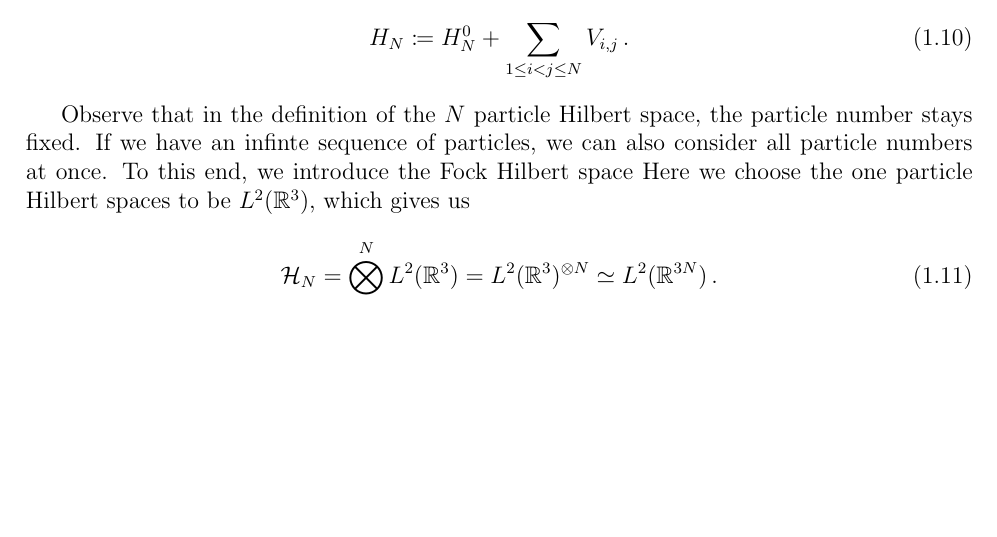
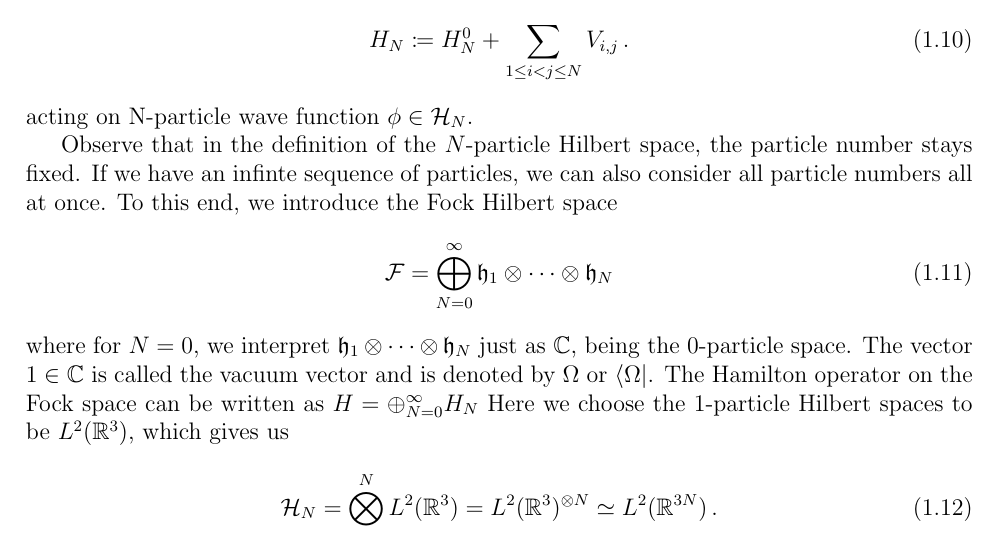
Before and after one commit to Diwakarnaidu28/Notes, a LaTeX document (notes.tex): part of page 2 of 2, cut so that both start at the same text, the shorter picture padded with empty space. Compiled offline with pdfLaTeX.

Commit message:
Update10021133

```diff
--- a/notes.tex
+++ b/notes.tex
@@ -115,7 +115,7 @@
 \newcommand{\QQ}{\mathcal{Q}}
 \newcommand{\h}{\mathfrak{h}}
 \newcommand{\HH}{\mathcal{H}}
-\newcommand{\Hcal}{\mathcal{H}}
+\newcommand{\FF}{\mathcal{F}}
 \newcommand{\LL}{\mathcal{L}}
 \newcommand{\KK}{\mathcal{K}}
 \newcommand{\NN}{\mathcal{N}}
@@ -237,9 +237,14 @@ In general, we want to study the $N$-body Hamilton operator
 	%= \sum\limits_{i=1}^{N} \Delta_i
 	\,.
  \end{equation}
+acting on N-particle wave function $\phi \in \HH_N$.
 
-Observe that in the definition of the $N$ particle Hilbert space, the particle number stays fixed. If we have an infinte sequence of particles, we can also consider all particle numbers at once. To this end, we introduce the Fock Hilbert space
-Here we choose the one particle Hilbert spaces to be $L^2(\R^3)$, which gives us
+Observe that in the definition of the $N$-particle Hilbert space, the particle number stays fixed. If we have an infinte sequence of particles, we can also consider all particle numbers all at once. To this end, we introduce the Fock Hilbert space
+\begin{equation}
+	\FF = \bigoplus_{N=0}^{\infty} \h_1\otimes\cdots\otimes\h_N
+\end{equation}
+where for $N=0$, we interpret $\h_1\otimes\cdots\otimes\h_N$ just as $\C$, being the 0-particle space. The vector $1 \in \C$ is called the vacuum vector and is denoted by $\Omega$ or $\bra{\Omega}$. The Hamilton operator on the Fock space can be written as $H=\oplus_{N=0}^{\infty}H_N$
+Here we choose the 1-particle Hilbert spaces to be $L^2(\R^3)$, which gives us
 \begin{equation}
 \HH_N = \bigotimes\limits^{N}L^2(\R^3) = L^2(\R^3)^{\otimes N} \simeq L^2(\R^{3N})\,.
 \end{equation}
```
Also changed, not shown: notes.tex (4 more changed lines).
